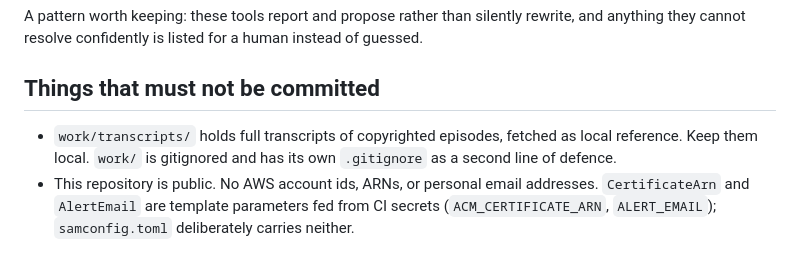
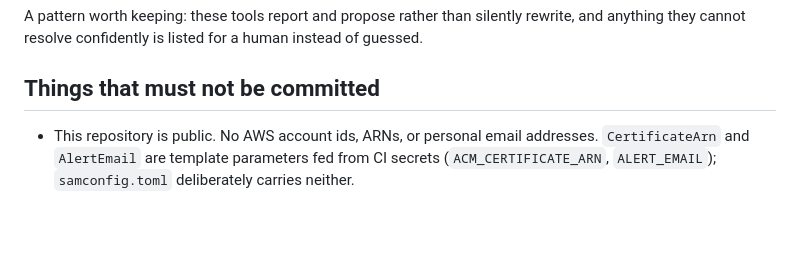
Before and after one commit to bbhart/bluthsapi, a Markdown page: CLAUDE.md, the part around the change. Drawn GitHub-style; blank space fills up the shorter version.

Commit message:
Drop the transcripts note from the do-not-commit list
work/ is gitignored and carries its own .gitignore, so the rule was
restating what the tooling already enforces.

Co-Authored-By: Claude Opus 5 (1M context) <noreply@anthropic.com>

```diff
--- a/CLAUDE.md
+++ b/CLAUDE.md
@@ -95,9 +95,6 @@ and anything they cannot resolve confidently is listed for a human instead of gu
 
 ## Things that must not be committed
 
-- `work/transcripts/` holds full transcripts of copyrighted episodes, fetched as local
-  reference. Keep them local. `work/` is gitignored and has its own `.gitignore` as a
-  second line of defence.
 - This repository is public. No AWS account ids, ARNs, or personal email addresses.
   `CertificateArn` and `AlertEmail` are template parameters fed from CI secrets
   (`ACM_CERTIFICATE_ARN`, `ALERT_EMAIL`); `samconfig.toml` deliberately carries neither.
```
